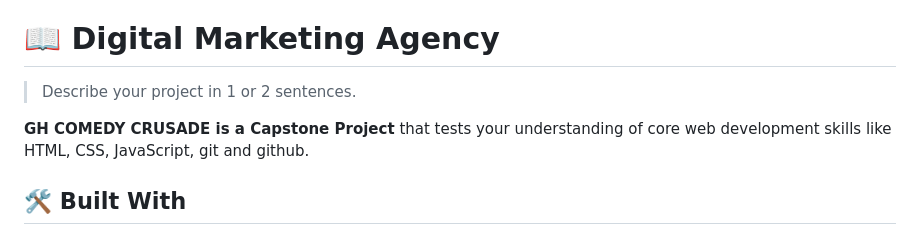
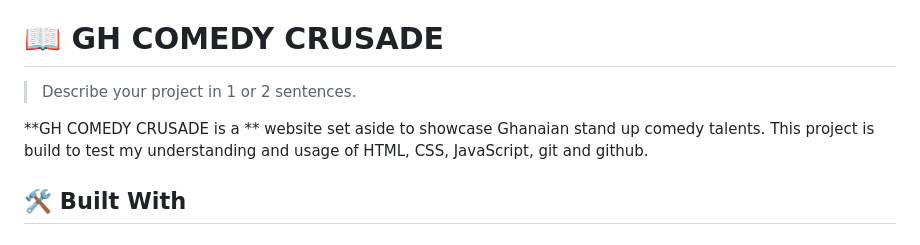
Before and after one commit to dselasea/comedy-crusade, a Markdown page: README.md, the part around the change. Rendered like a GitHub page.

```diff
--- a/README.md
+++ b/README.md
@@ -60,11 +60,11 @@ After you're finished please remove all the comments and instructions!
 
 <!-- PROJECT DESCRIPTION -->
 
-# 📖 Digital Marketing Agency <a name="about-project"></a>
+# 📖 GH COMEDY CRUSADE <a name="about-project"></a>
 
 > Describe your project in 1 or 2 sentences.
 
-**GH COMEDY CRUSADE is a Capstone Project** that tests your understanding of core web development skills like HTML, CSS, JavaScript, git and github.
+**GH COMEDY CRUSADE is a ** website set aside to showcase Ghanaian stand up comedy talents. This project is build to test my understanding and usage of HTML, CSS, JavaScript, git and github.
 
 ## 🛠 Built With <a name="built-with"></a>
 
```
